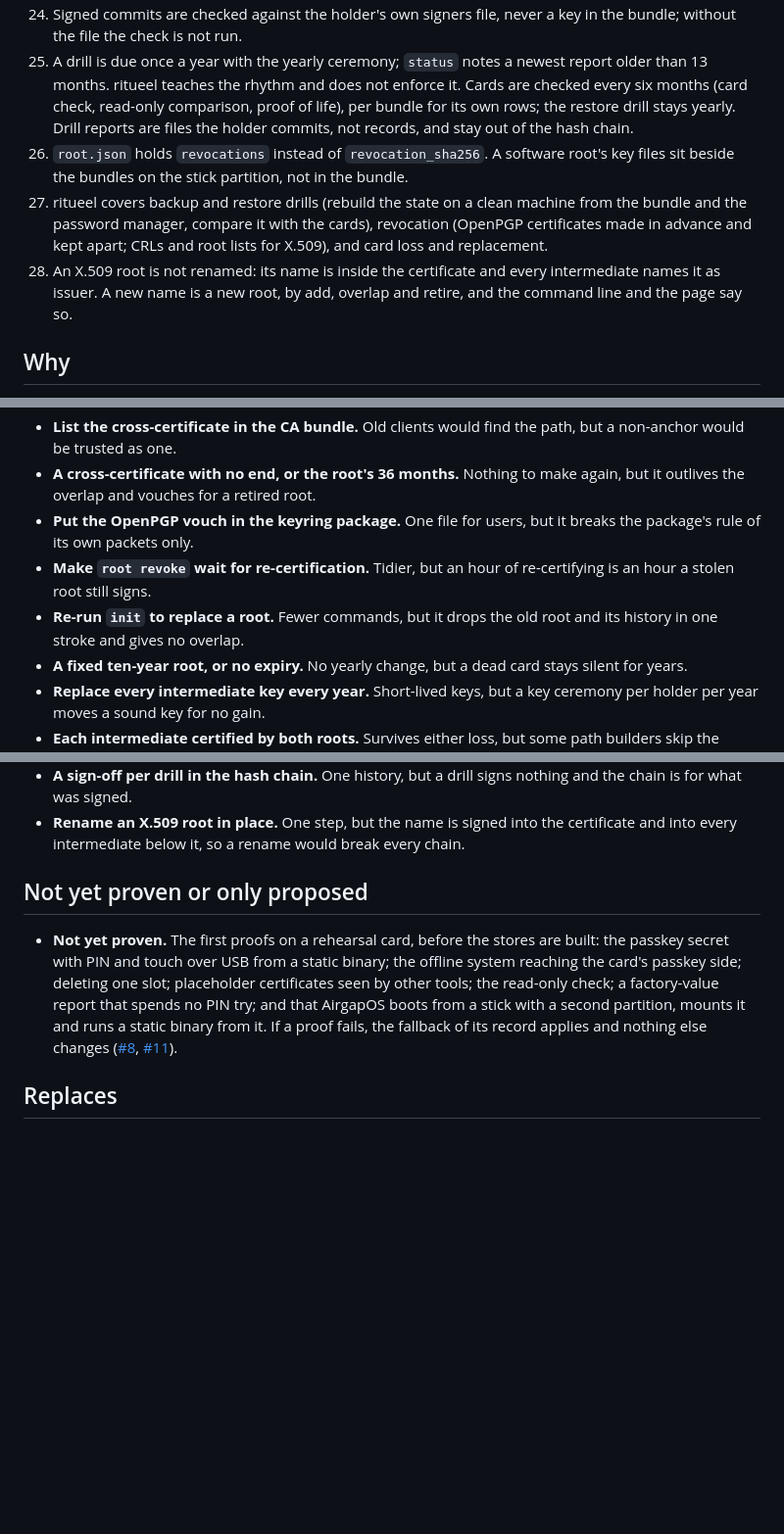
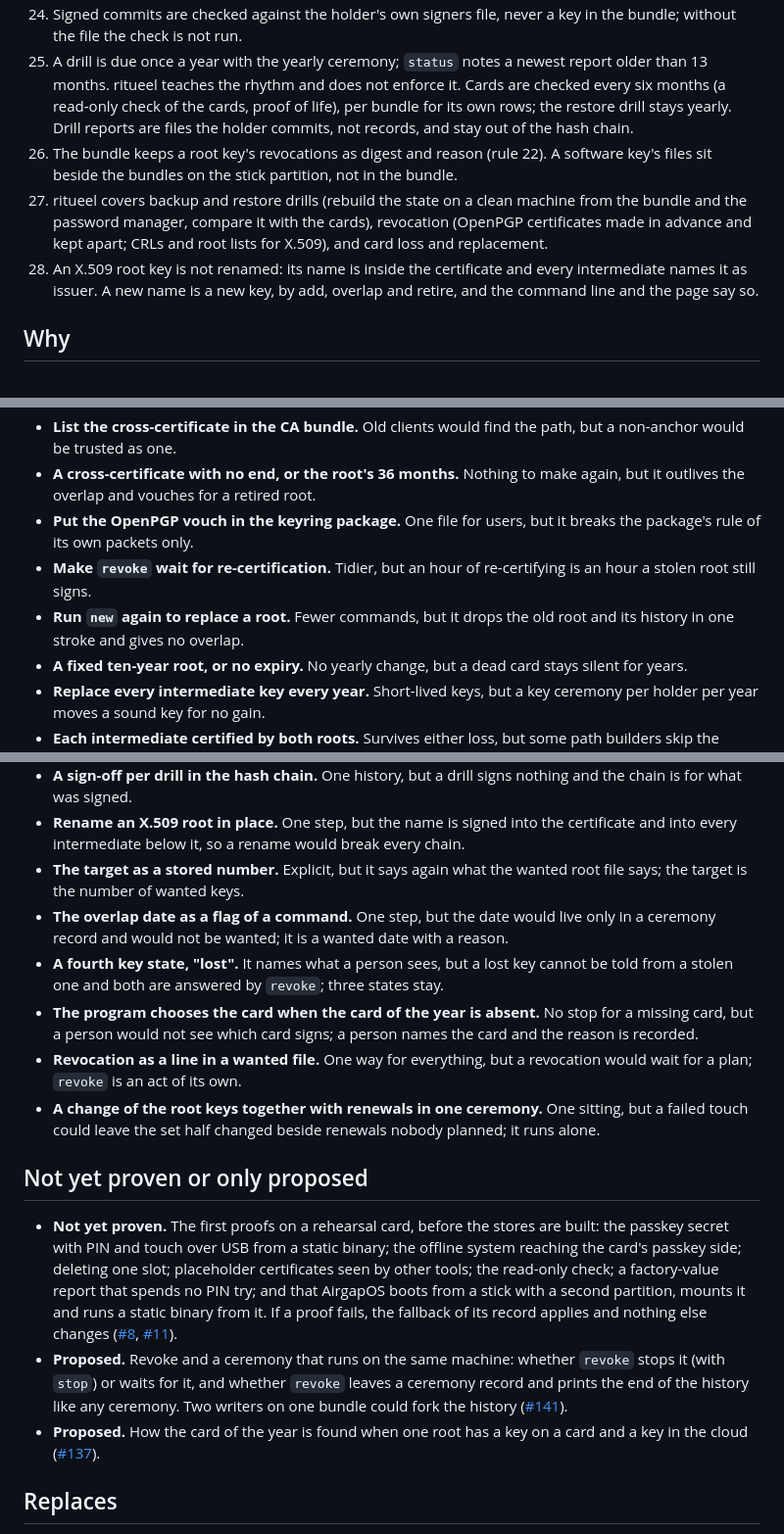
Before and after one commit to truvity/ritueel, a Markdown page: docs/decisions/0007-changing-and-losing-a-root.md, 3 parts joined by grey strips. Shown at 98% size. GitHub-like rendering; blank space fills up the shorter version.

```diff
--- a/docs/decisions/0007-changing-and-losing-a-root.md
+++ b/docs/decisions/0007-changing-and-losing-a-root.md
@@ -31,8 +31,8 @@
 24. Signed commits are checked against the holder's own signers file, never a key in the bundle; without the file the check is not run.
-25. A drill is due once a year with the yearly ceremony; `status` notes a newest report older than 13 months. ritueel teaches the rhythm and does not enforce it. Cards are checked every six months (card check, read-only comparison, proof of life), per bundle for its own rows; the restore drill stays yearly. Drill reports are files the holder commits, not records, and stay out of the hash chain.
-26. `root.json` holds `revocations` instead of `revocation_sha256`. A software root's key files sit beside the bundles on the stick partition, not in the bundle.
+25. A drill is due once a year with the yearly ceremony; `status` notes a newest report older than 13 months. ritueel teaches the rhythm and does not enforce it. Cards are checked every six months (a read-only check of the cards, proof of life), per bundle for its own rows; the restore drill stays yearly. Drill reports are files the holder commits, not records, and stay out of the hash chain.
+26. The bundle keeps a root key's revocations as digest and reason (rule 22). A software key's files sit beside the bundles on the stick partition, not in the bundle.
 27. ritueel covers backup and restore drills (rebuild the state on a clean machine from the bundle and the password manager, compare it with the cards), revocation (OpenPGP certificates made in advance and kept apart; CRLs and root lists for X.509), and card loss and replacement.
-28. An X.509 root is not renamed: its name is inside the certificate and every intermediate names it as issuer. A new name is a new root, by add, overlap and retire, and the command line and the page say so.
+28. An X.509 root key is not renamed: its name is inside the certificate and every intermediate names it as issuer. A new name is a new key, by add, overlap and retire, and the command line and the page say so.
 
 ## Why
 
@@ -54,8 +54,8 @@ A root must change, and may be lost, without the trust files failing. So each ch
 - **List the cross-certificate in the CA bundle.** Old clients would find the path, but a non-anchor would be trusted as one.
 - **A cross-certificate with no end, or the root's 36 months.** Nothing to make again, but it outlives the overlap and vouches for a retired root.
 - **Put the OpenPGP vouch in the keyring package.** One file for users, but it breaks the package's rule of its own packets only.
-- **Make `root revoke` wait for re-certification.** Tidier, but an hour of re-certifying is an hour a stolen root still signs.
-- **Re-run `init` to replace a root.** Fewer commands, but it drops the old root and its history in one stroke and gives no overlap.
+- **Make `revoke` wait for re-certification.** Tidier, but an hour of re-certifying is an hour a stolen root still signs.
+- **Run `new` again to replace a root.** Fewer commands, but it drops the old root and its history in one stroke and gives no overlap.
 - **A fixed ten-year root, or no expiry.** No yearly change, but a dead card stays silent for years.
 - **Replace every intermediate key every year.** Short-lived keys, but a key ceremony per holder per year moves a sound key for no gain.
 - **Each intermediate certified by both roots.** Survives either loss, but some path builders skip the second certificate and every renewal needs both cards.
@@ -72,10 +72,18 @@ A root must change, and may be lost, without the trust files failing. So each ch
 - **A card check only at the yearly ceremony.** One rhythm, but a dead card shows only at the next ceremony, up to a year later.
 - **A sign-off per drill in the hash chain.** One history, but a drill signs nothing and the chain is for what was signed.
 - **Rename an X.509 root in place.** One step, but the name is signed into the certificate and into every intermediate below it, so a rename would break every chain.
+- **The target as a stored number.** Explicit, but it says again what the wanted root file says; the target is the number of wanted keys.
+- **The overlap date as a flag of a command.** One step, but the date would live only in a ceremony record and would not be wanted; it is a wanted date with a reason.
+- **A fourth key state, "lost".** It names what a person sees, but a lost key cannot be told from a stolen one and both are answered by `revoke`; three states stay.
+- **The program chooses the card when the card of the year is absent.** No stop for a missing card, but a person would not see which card signs; a person names the card and the reason is recorded.
+- **Revocation as a line in a wanted file.** One way for everything, but a revocation would wait for a plan; `revoke` is an act of its own.
+- **A change of the root keys together with renewals in one ceremony.** One sitting, but a failed touch could leave the set half changed beside renewals nobody planned; it runs alone.
 
 ## Not yet proven or only proposed
 
 - **Not yet proven.** The first proofs on a rehearsal card, before the stores are built: the passkey secret with PIN and touch over USB from a static binary; the offline system reaching the card's passkey side; deleting one slot; placeholder certificates seen by other tools; the read-only check; a factory-value report that spends no PIN try; and that AirgapOS boots from a stick with a second partition, mounts it and runs a static binary from it. If a proof fails, the fallback of its record applies and nothing else changes ([#8](https://github.com/truvity/ritueel/issues/8), [#11](https://github.com/truvity/ritueel/issues/11)).
+- **Proposed.** Revoke and a ceremony that runs on the same machine: whether `revoke` stops it (with `stop`) or waits for it, and whether `revoke` leaves a ceremony record and prints the end of the history like any ceremony. Two writers on one bundle could fork the history ([#141](https://github.com/truvity/ritueel/issues/141)).
+- **Proposed.** How the card of the year is found when one root has a key on a card and a key in the cloud ([#137](https://github.com/truvity/ritueel/issues/137)).
 
 ## Replaces
 
```
Also changed, not shown: other parts of docs/decisions/0007-changing-and-losing-a-root.md (+21 -21 lines).
